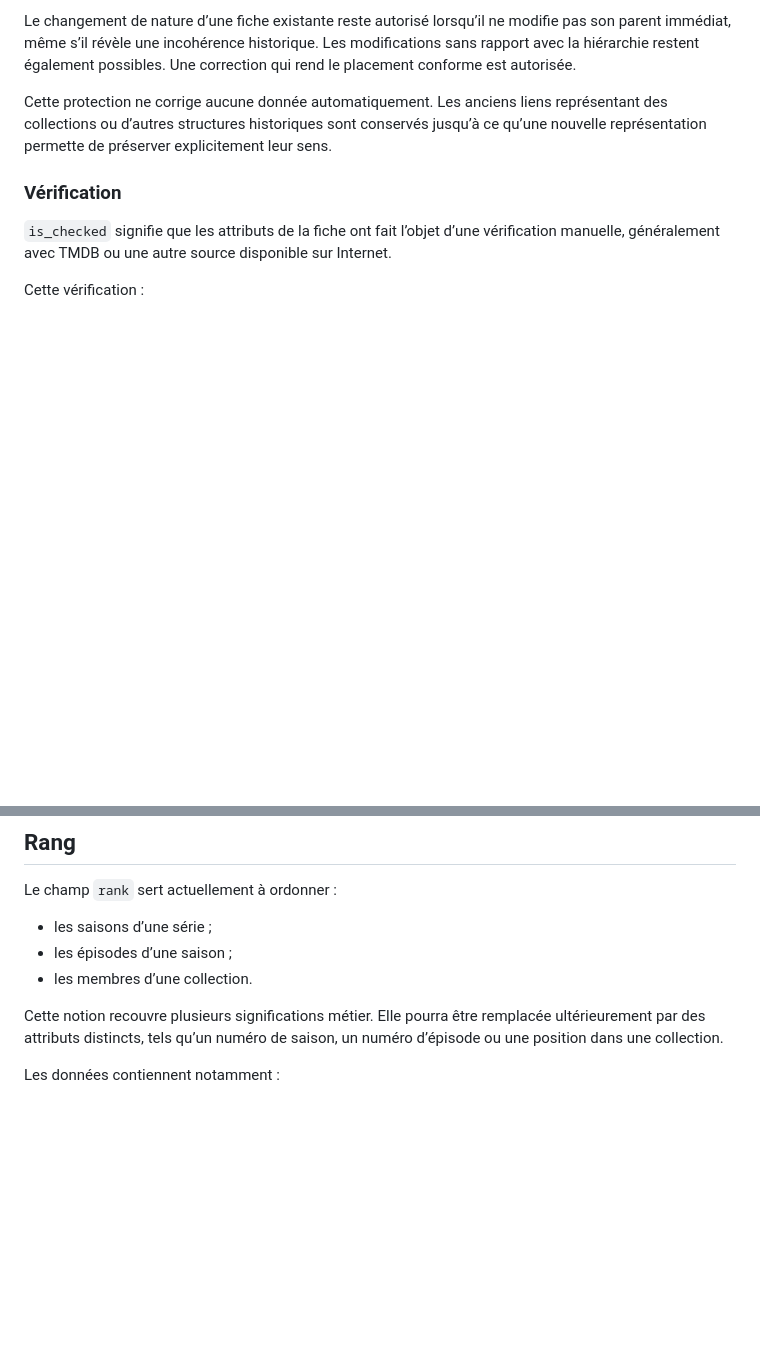
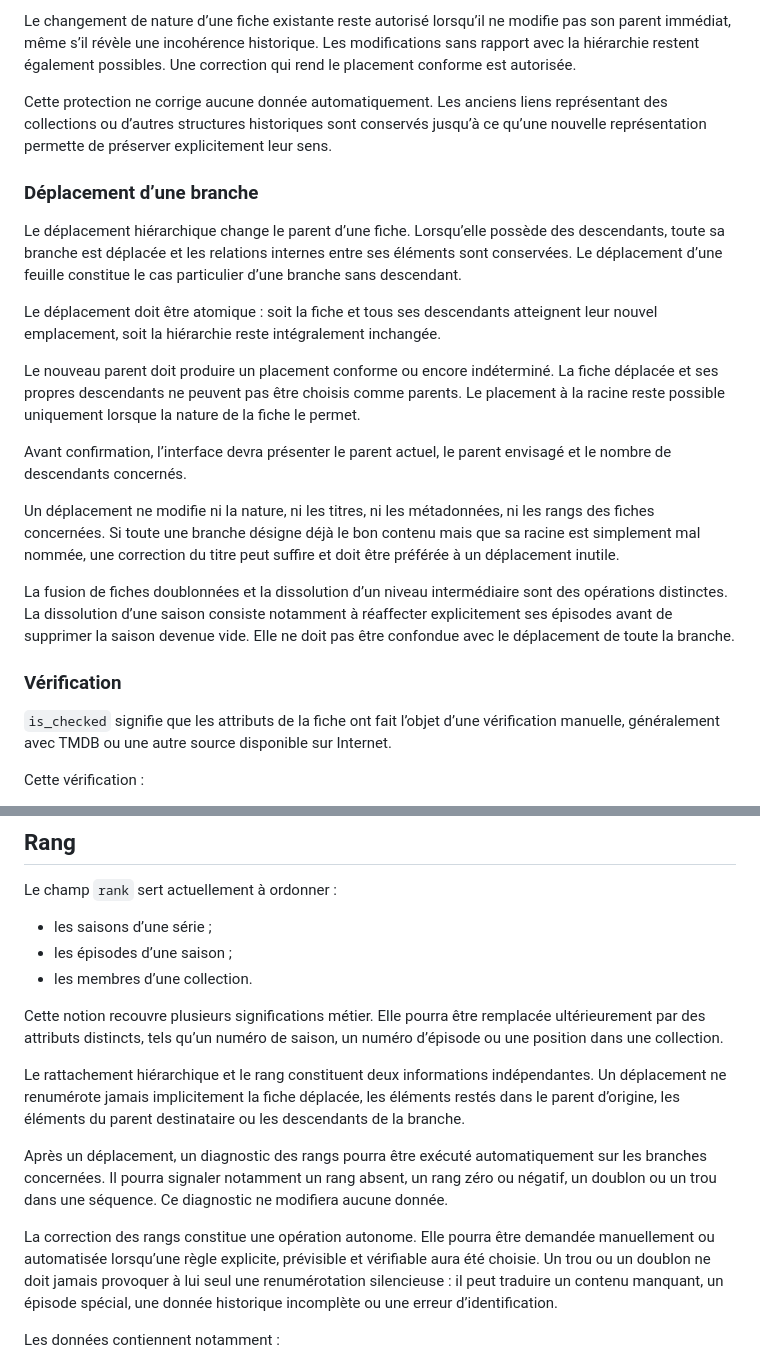
Before and after one commit to Fofo92/vidb, a Markdown page: docs/domain-model.md, 2 parts joined by grey strips. Drawn GitHub-style; blank space fills up the shorter version.

Commit message:
Document hierarchy move semantics

```diff
--- a/docs/domain-model.md
+++ b/docs/domain-model.md
@@ -158,6 +158,30 @@ Cette protection ne corrige aucune donnée automatiquement. Les anciens liens re
 collections ou d’autres structures historiques sont conservés jusqu’à ce qu’une nouvelle représentation
 permette de préserver explicitement leur sens.
 
+### Déplacement d’une branche
+
+Le déplacement hiérarchique change le parent d’une fiche. Lorsqu’elle possède des descendants, toute sa
+branche est déplacée et les relations internes entre ses éléments sont conservées. Le déplacement d’une
+feuille constitue le cas particulier d’une branche sans descendant.
+
+Le déplacement doit être atomique : soit la fiche et tous ses descendants atteignent leur nouvel
+emplacement, soit la hiérarchie reste intégralement inchangée.
+
+Le nouveau parent doit produire un placement conforme ou encore indéterminé. La fiche déplacée et ses
+propres descendants ne peuvent pas être choisis comme parents. Le placement à la racine reste possible
+uniquement lorsque la nature de la fiche le permet.
+
+Avant confirmation, l’interface devra présenter le parent actuel, le parent envisagé et le nombre de
+descendants concernés.
+
+Un déplacement ne modifie ni la nature, ni les titres, ni les métadonnées, ni les rangs des fiches
+concernées. Si toute une branche désigne déjà le bon contenu mais que sa racine est simplement mal
+nommée, une correction du titre peut suffire et doit être préférée à un déplacement inutile.
+
+La fusion de fiches doublonnées et la dissolution d’un niveau intermédiaire sont des opérations distinctes.
+La dissolution d’une saison consiste notamment à réaffecter explicitement ses épisodes avant de supprimer la saison devenue vide. Elle ne doit pas être confondue avec le déplacement de toute la
+branche.
+
 ### Vérification
 
 `is_checked` signifie que les attributs de la fiche ont fait l’objet d’une vérification manuelle, généralement
@@ -238,6 +262,19 @@ Le champ `rank` sert actuellement à ordonner :
 
 Cette notion recouvre plusieurs significations métier. Elle pourra être remplacée ultérieurement par des
 attributs distincts, tels qu’un numéro de saison, un numéro d’épisode ou une position dans une collection.
+
+Le rattachement hiérarchique et le rang constituent deux informations indépendantes. Un déplacement ne
+renumérote jamais implicitement la fiche déplacée, les éléments restés dans le parent d’origine, les
+éléments du parent destinataire ou les descendants de la branche.
+
+Après un déplacement, un diagnostic des rangs pourra être exécuté automatiquement sur les branches
+concernées. Il pourra signaler notamment un rang absent, un rang zéro ou négatif, un doublon ou un trou
+dans une séquence. Ce diagnostic ne modifiera aucune donnée.
+
+La correction des rangs constitue une opération autonome. Elle pourra être demandée manuellement ou
+automatisée lorsqu’une règle explicite, prévisible et vérifiable aura été choisie. Un trou ou un doublon ne
+doit jamais provoquer à lui seul une renumérotation silencieuse : il peut traduire un contenu manquant, un
+épisode spécial, une donnée historique incomplète ou une erreur d’identification.
 
 Les données contiennent notamment :
 
```
